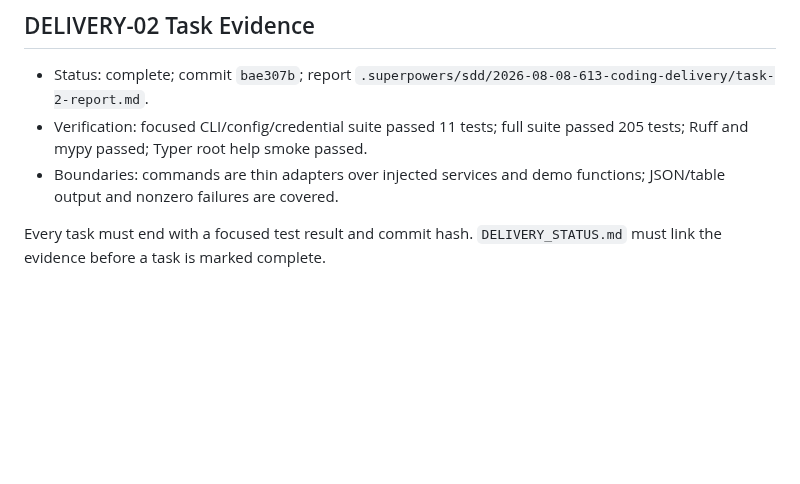
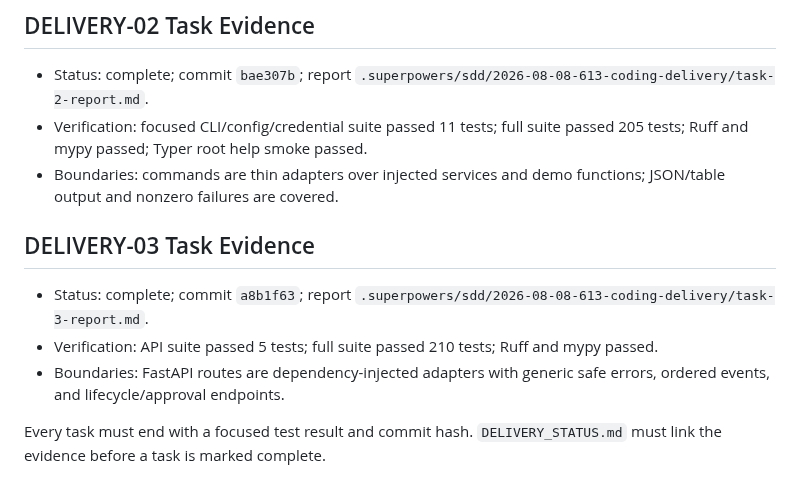
Before and after one commit to Insouciant21/613-coding, a Markdown page: PLAN.md, the part around the change. GitHub-like rendering; blank space fills up the shorter version.

Commit message:
docs: record DELIVERY-03 commit

```diff
--- a/PLAN.md
+++ b/PLAN.md
@@ -63,6 +63,12 @@ Detailed task steps, file paths, interfaces, failing tests, and commit commands
 - Status: complete; commit `bae307b`; report `.superpowers/sdd/2026-08-08-613-coding-delivery/task-2-report.md`.
 - Verification: focused CLI/config/credential suite passed 11 tests; full suite passed 205 tests; Ruff and mypy passed; Typer root help smoke passed.
 - Boundaries: commands are thin adapters over injected services and demo functions; JSON/table output and nonzero failures are covered.
+
+## DELIVERY-03 Task Evidence
+
+- Status: complete; commit `a8b1f63`; report `.superpowers/sdd/2026-08-08-613-coding-delivery/task-3-report.md`.
+- Verification: API suite passed 5 tests; full suite passed 210 tests; Ruff and mypy passed.
+- Boundaries: FastAPI routes are dependency-injected adapters with generic safe errors, ordered events, and lifecycle/approval endpoints.
 
 Every task must end with a focused test result and commit hash. `DELIVERY_STATUS.md` must link the evidence before a task is marked complete.
 
```
